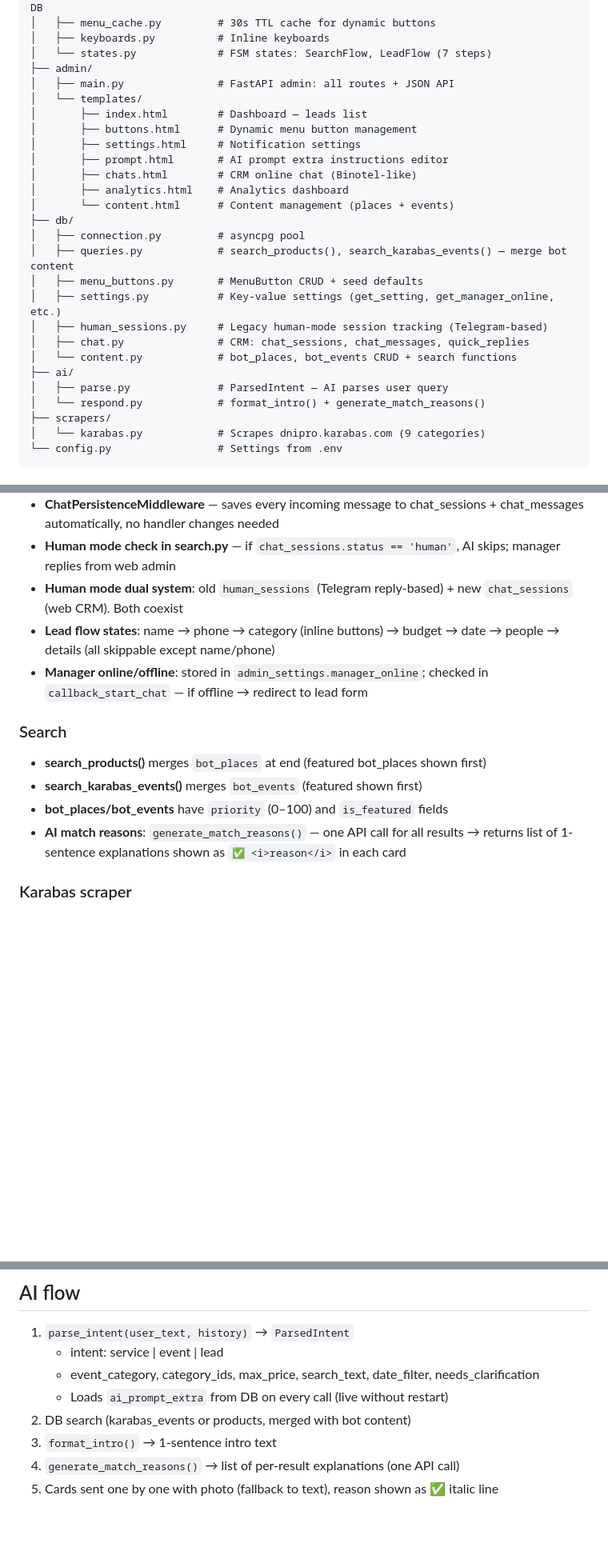
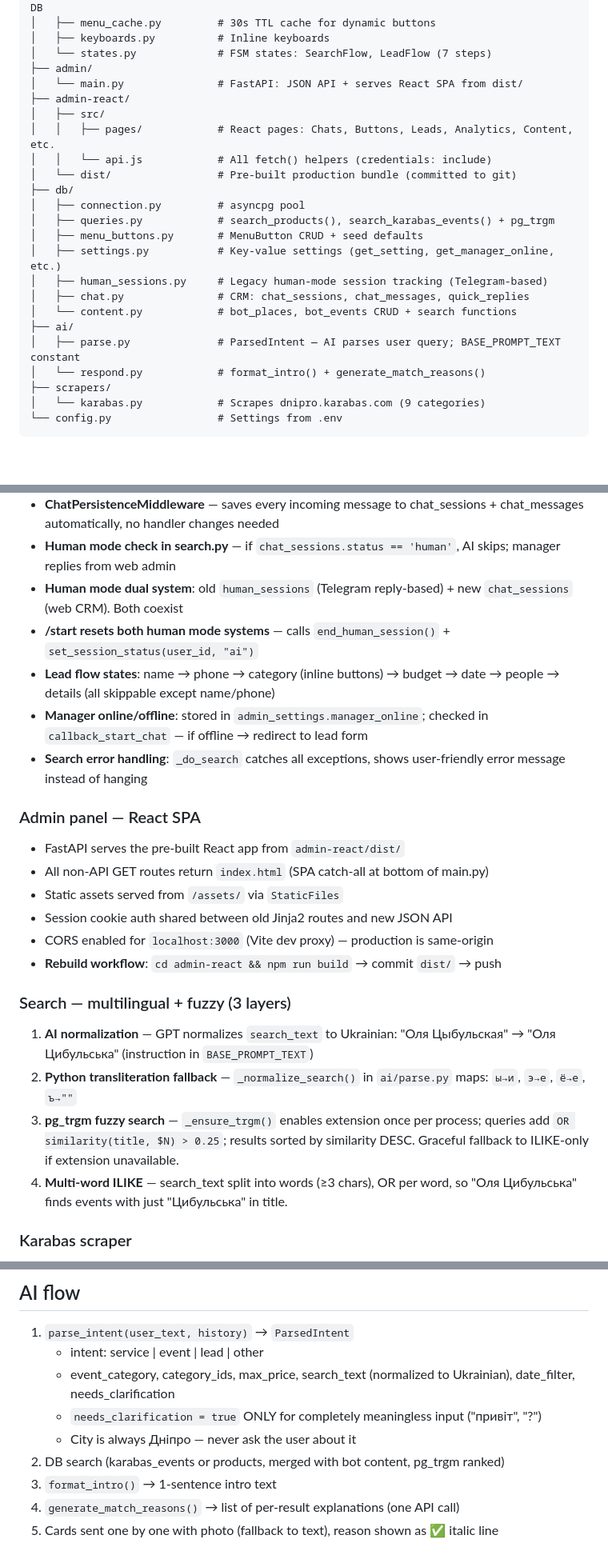
Before and after one commit to penturodaniel-dot/egolit-bot, a Markdown page: CLAUDE.md, 3 parts joined by grey strips. Shown at 80% size. Drawn GitHub-style; blank space fills up the shorter version.

```diff
--- a/CLAUDE.md
+++ b/CLAUDE.md
@@ -29,25 +31,22 @@ egolist-bot/
 │   ├── keyboards.py          # Inline keyboards
 │   └── states.py             # FSM states: SearchFlow, LeadFlow (7 steps)
 ├── admin/
-│   ├── main.py               # FastAPI admin: all routes + JSON API
-│   └── templates/
-│       ├── index.html        # Dashboard — leads list
-│       ├── buttons.html      # Dynamic menu button management
-│       ├── settings.html     # Notification settings
-│       ├── prompt.html       # AI prompt extra instructions editor
-│       ├── chats.html        # CRM online chat (Binotel-like)
-│       ├── analytics.html    # Analytics dashboard
-│       └── content.html      # Content management (places + events)
+│   └── main.py               # FastAPI: JSON API + serves React SPA from dist/
+├── admin-react/
+│   ├── src/
+│   │   ├── pages/            # React pages: Chats, Buttons, Leads, Analytics, Content, etc.
+│   │   └── api.js            # All fetch() helpers (credentials: include)
+│   └── dist/                 # Pre-built production bundle (committed to git)
 ├── db/
 │   ├── connection.py         # asyncpg pool
-│   ├── queries.py            # search_products(), search_karabas_events() — merge bot content
+│   ├── queries.py            # search_products(), search_karabas_events() + pg_trgm
 │   ├── menu_buttons.py       # MenuButton CRUD + seed defaults
 │   ├── settings.py           # Key-value settings (get_setting, get_manager_online, etc.)
 │   ├── human_sessions.py     # Legacy human-mode session tracking (Telegram-based)
 │   ├── chat.py               # CRM: chat_sessions, chat_messages, quick_replies
 │   └── content.py            # bot_places, bot_events CRUD + search functions
 ├── ai/
-│   ├── parse.py              # ParsedIntent — AI parses user query
+│   ├── parse.py              # ParsedIntent — AI parses user query; BASE_PROMPT_TEXT constant
 │   └── respond.py            # format_intro() + generate_match_reasons()
 ├── scrapers/
 │   └── karabas.py            # Scrapes dnipro.karabas.com (9 categories)
@@ -78,14 +77,29 @@ egolist-bot/
 - **ChatPersistenceMiddleware** — saves every incoming message to chat_sessions + chat_messages automatically, no handler changes needed
 - **Human mode check in search.py** — if `chat_sessions.status == 'human'`, AI skips; manager replies from web admin
 - **Human mode dual system**: old `human_sessions` (Telegram reply-based) + new `chat_sessions` (web CRM). Both coexist
+- **/start resets both human mode systems** — calls `end_human_session()` + `set_session_status(user_id, "ai")`
 - **Lead flow states**: name → phone → category (inline buttons) → budget → date → people → details (all skippable except name/phone)
 - **Manager online/offline**: stored in `admin_settings.manager_online`; checked in `callback_start_chat` — if offline → redirect to lead form
+- **Search error handling**: `_do_search` catches all exceptions, shows user-friendly error message instead of hanging
 
-### Search
-- **search_products()** merges `bot_places` at end (featured bot_places shown first)
-- **search_karabas_events()** merges `bot_events` (featured shown first)
-- **bot_places/bot_events** have `priority` (0–100) and `is_featured` fields
-- **AI match reasons**: `generate_match_reasons()` — one API call for all results → returns list of 1-sentence explanations shown as `✅ <i>reason</i>` in each card
+### Admin panel — React SPA
+- FastAPI serves the pre-built React app from `admin-react/dist/`
+- All non-API GET routes return `index.html` (SPA catch-all at bottom of main.py)
+- Static assets served from `/assets/` via `StaticFiles`
+- Session cookie auth shared between old Jinja2 routes and new JSON API
+- CORS enabled for `localhost:3000` (Vite dev proxy) — production is same-origin
+- **Rebuild workflow**: `cd admin-react && npm run build` → commit `dist/` → push
+
+### Search — multilingual + fuzzy (3 layers)
+1. **AI normalization** — GPT normalizes `search_text` to Ukrainian:
+   "Оля Цыбульская" → "Оля Цибульська" (instruction in `BASE_PROMPT_TEXT`)
+2. **Python transliteration fallback** — `_normalize_search()` in `ai/parse.py`
+   maps: `ы→и`, `э→е`, `ё→е`, `ъ→""`
+3. **pg_trgm fuzzy search** — `_ensure_trgm()` enables extension once per process;
+   queries add `OR similarity(title, $N) > 0.25`; results sorted by similarity DESC.
+   Graceful fallback to ILIKE-only if extension unavailable.
+4. **Multi-word ILIKE** — search_text split into words (≥3 chars), OR per word,
+   so "Оля Цибульська" finds events with just "Цибульська" in title.
 
 ### Karabas scraper
 - `_parse_iso()` returns `datetime.date` and `datetime.time` objects (asyncpg requirement, NOT strings)
@@ -156,10 +195,11 @@ egolist-bot/
 
 ## AI flow
 1. `parse_intent(user_text, history)` → `ParsedIntent`
-   - intent: service | event | lead
-   - event_category, category_ids, max_price, search_text, date_filter, needs_clarification
-   - Loads `ai_prompt_extra` from DB on every call (live without restart)
-2. DB search (karabas_events or products, merged with bot content)
+   - intent: service | event | lead | other
+   - event_category, category_ids, max_price, search_text (normalized to Ukrainian), date_filter, needs_clarification
+   - `needs_clarification = true` ONLY for completely meaningless input ("привіт", "?")
+   - City is always Дніпро — never ask the user about it
+2. DB search (karabas_events or products, merged with bot content, pg_trgm ranked)
 3. `format_intro()` → 1-sentence intro text
 4. `generate_match_reasons()` → list of per-result explanations (one API call)
 5. Cards sent one by one with photo (fallback to text), reason shown as ✅ italic line
```
Also changed, not shown: other parts of CLAUDE.md (+73 -32 lines).
